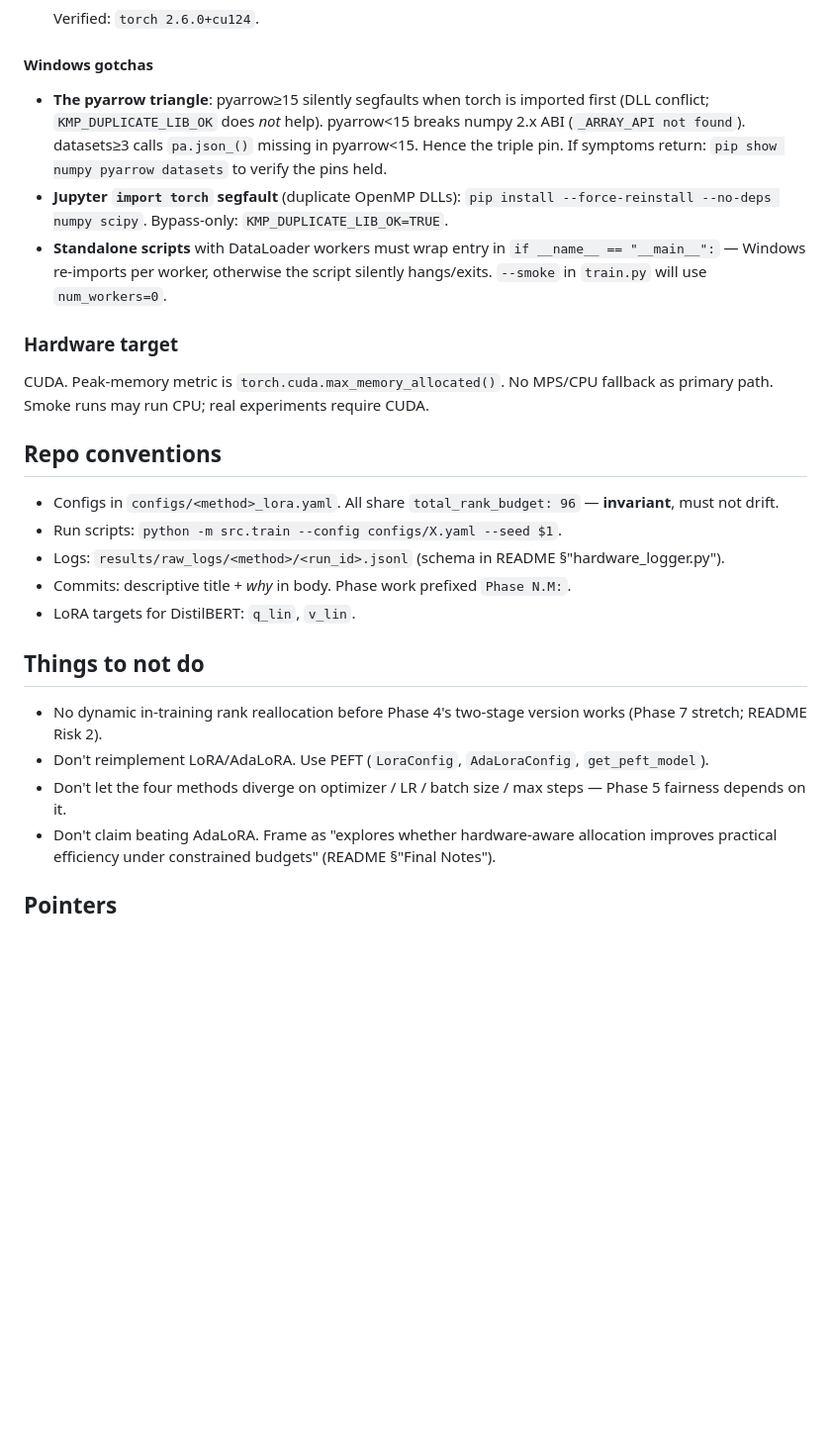
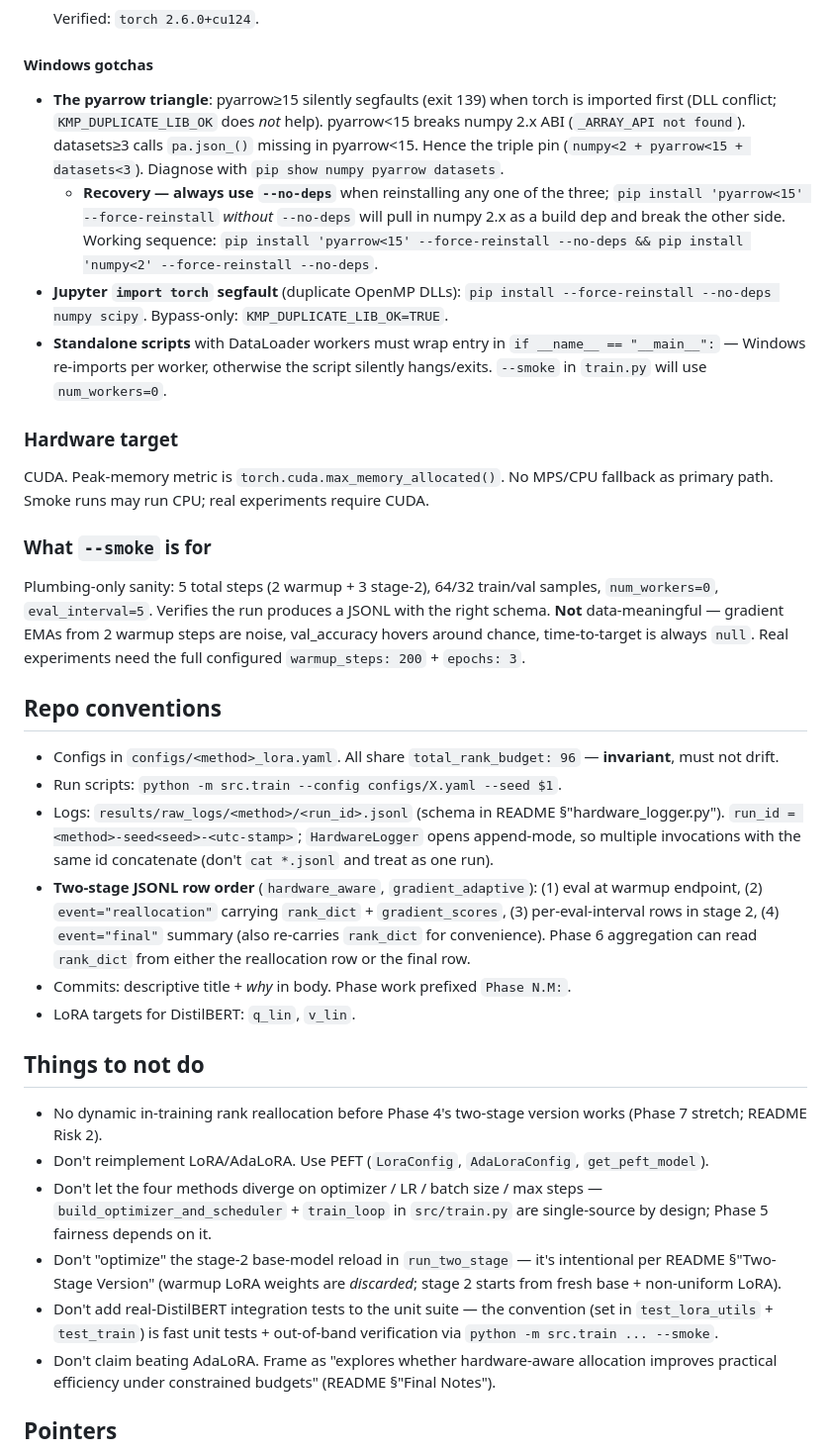
Before and after one commit to d-wang1/hardware-aware-adaptive-lora, a Markdown page: CLAUDE.md, the part around the change. Shown at 99% size. Rendered like a GitHub page; blank space fills up the shorter version.

Commit message:
CLAUDE.md: capture cross-cutting lessons from Phase 5 work
Five additions, all low-bloat, all things a future Claude (or me on a
fresh session) would otherwise have to rediscover:

* pyarrow triangle recovery: --no-deps is mandatory when reinstalling
  any of {numpy, pyarrow, datasets} or you bounce between the segfault
  side and the _ARRAY_API side. Documents the working sequence we used
  this session.

* "What --smoke is for" — plumbing-only, NOT data-meaningful. Prevents
  misreading the (intentionally) chance-level smoke output as a result.

* Two-stage JSONL row order under Repo conventions, so Phase 6
  aggregation knows where to read rank_dict from.

* "Don't optimize the stage-2 base-model reload" — it's intentional per
  README two-stage spec, not an oversight; future me will be tempted.

* "Don't add real-DistilBERT integration tests to the unit suite" —
  documents the existing convention (smoke command is the gate).

Co-Authored-By: Claude Opus 4.7 <noreply@anthropic.com>

```diff
--- a/CLAUDE.md
+++ b/CLAUDE.md
@@ -43,24 +43,31 @@ One repo, multiple venvs. `requirements.txt` is cross-platform; upper bounds pin
   Verified: `torch 2.6.0+cu124`.
 
 #### Windows gotchas
-- **The pyarrow triangle**: pyarrow≥15 silently segfaults when torch is imported first (DLL conflict; `KMP_DUPLICATE_LIB_OK` does *not* help). pyarrow<15 breaks numpy 2.x ABI (`_ARRAY_API not found`). datasets≥3 calls `pa.json_()` missing in pyarrow<15. Hence the triple pin. If symptoms return: `pip show numpy pyarrow datasets` to verify the pins held.
+- **The pyarrow triangle**: pyarrow≥15 silently segfaults (exit 139) when torch is imported first (DLL conflict; `KMP_DUPLICATE_LIB_OK` does *not* help). pyarrow<15 breaks numpy 2.x ABI (`_ARRAY_API not found`). datasets≥3 calls `pa.json_()` missing in pyarrow<15. Hence the triple pin (`numpy<2 + pyarrow<15 + datasets<3`). Diagnose with `pip show numpy pyarrow datasets`.
+  - **Recovery — always use `--no-deps`** when reinstalling any one of the three; `pip install 'pyarrow<15' --force-reinstall` *without* `--no-deps` will pull in numpy 2.x as a build dep and break the other side. Working sequence: `pip install 'pyarrow<15' --force-reinstall --no-deps && pip install 'numpy<2' --force-reinstall --no-deps`.
 - **Jupyter `import torch` segfault** (duplicate OpenMP DLLs): `pip install --force-reinstall --no-deps numpy scipy`. Bypass-only: `KMP_DUPLICATE_LIB_OK=TRUE`.
 - **Standalone scripts** with DataLoader workers must wrap entry in `if __name__ == "__main__":` — Windows re-imports per worker, otherwise the script silently hangs/exits. `--smoke` in `train.py` will use `num_workers=0`.
 
 ### Hardware target
 CUDA. Peak-memory metric is `torch.cuda.max_memory_allocated()`. No MPS/CPU fallback as primary path. Smoke runs may run CPU; real experiments require CUDA.
 
+### What `--smoke` is for
+Plumbing-only sanity: 5 total steps (2 warmup + 3 stage-2), 64/32 train/val samples, `num_workers=0`, `eval_interval=5`. Verifies the run produces a JSONL with the right schema. **Not** data-meaningful — gradient EMAs from 2 warmup steps are noise, val_accuracy hovers around chance, time-to-target is always `null`. Real experiments need the full configured `warmup_steps: 200` + `epochs: 3`.
+
 ## Repo conventions
 - Configs in `configs/<method>_lora.yaml`. All share `total_rank_budget: 96` — **invariant**, must not drift.
 - Run scripts: `python -m src.train --config configs/X.yaml --seed $1`.
-- Logs: `results/raw_logs/<method>/<run_id>.jsonl` (schema in README §"hardware_logger.py").
+- Logs: `results/raw_logs/<method>/<run_id>.jsonl` (schema in README §"hardware_logger.py"). `run_id = <method>-seed<seed>-<utc-stamp>`; `HardwareLogger` opens append-mode, so multiple invocations with the same id concatenate (don't `cat *.jsonl` and treat as one run).
+- **Two-stage JSONL row order** (`hardware_aware`, `gradient_adaptive`): (1) eval at warmup endpoint, (2) `event="reallocation"` carrying `rank_dict` + `gradient_scores`, (3) per-eval-interval rows in stage 2, (4) `event="final"` summary (also re-carries `rank_dict` for convenience). Phase 6 aggregation can read `rank_dict` from either the reallocation row or the final row.
 - Commits: descriptive title + *why* in body. Phase work prefixed `Phase N.M:`.
 - LoRA targets for DistilBERT: `q_lin`, `v_lin`.
 
 ## Things to not do
 - No dynamic in-training rank reallocation before Phase 4's two-stage version works (Phase 7 stretch; README Risk 2).
 - Don't reimplement LoRA/AdaLoRA. Use PEFT (`LoraConfig`, `AdaLoraConfig`, `get_peft_model`).
-- Don't let the four methods diverge on optimizer / LR / batch size / max steps — Phase 5 fairness depends on it.
+- Don't let the four methods diverge on optimizer / LR / batch size / max steps — `build_optimizer_and_scheduler` + `train_loop` in `src/train.py` are single-source by design; Phase 5 fairness depends on it.
+- Don't "optimize" the stage-2 base-model reload in `run_two_stage` — it's intentional per README §"Two-Stage Version" (warmup LoRA weights are *discarded*; stage 2 starts from fresh base + non-uniform LoRA).
+- Don't add real-DistilBERT integration tests to the unit suite — the convention (set in `test_lora_utils` + `test_train`) is fast unit tests + out-of-band verification via `python -m src.train ... --smoke`.
 - Don't claim beating AdaLoRA. Frame as "explores whether hardware-aware allocation improves practical efficiency under constrained budgets" (README §"Final Notes").
 
 ## Pointers
```
